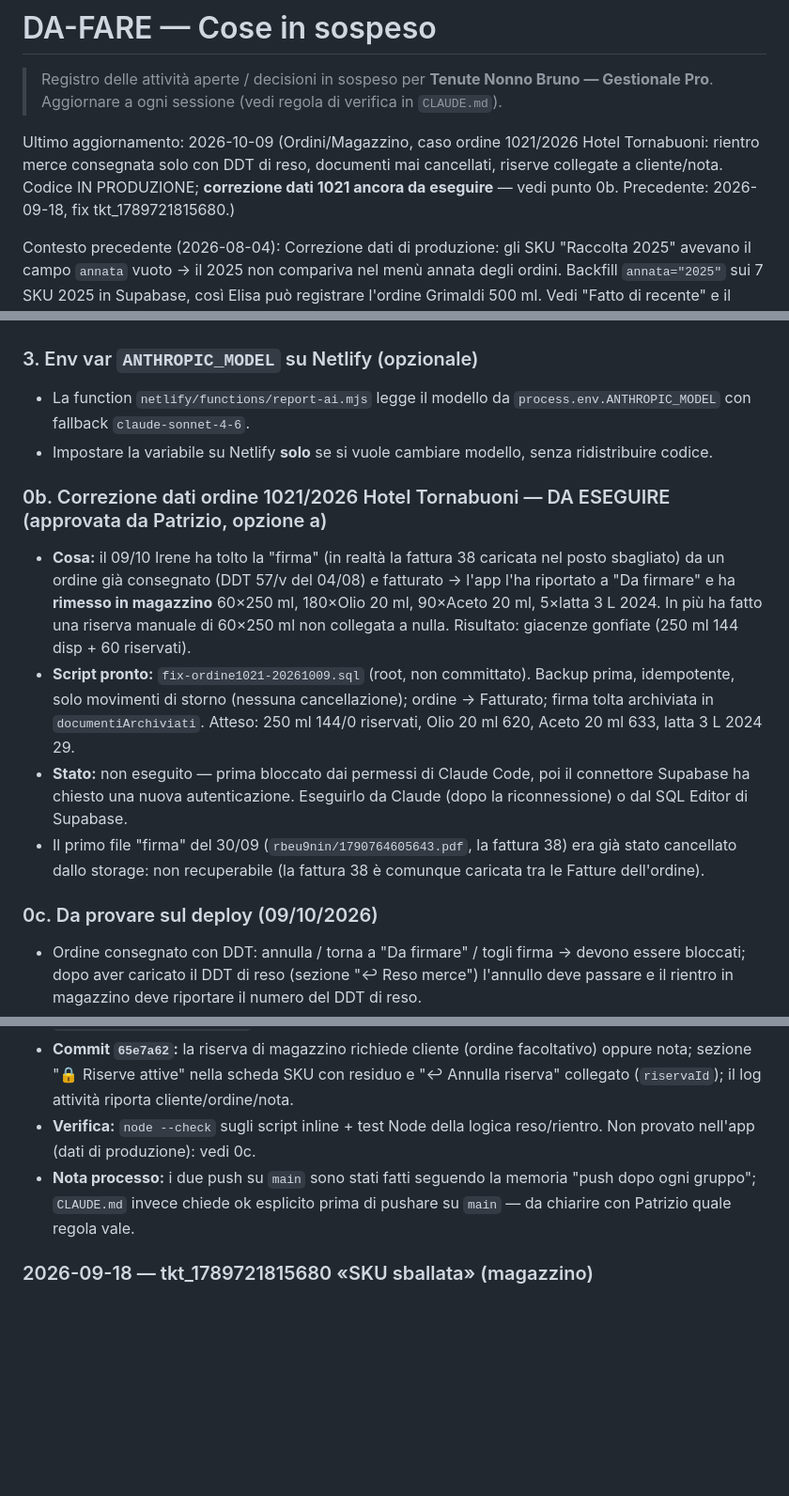
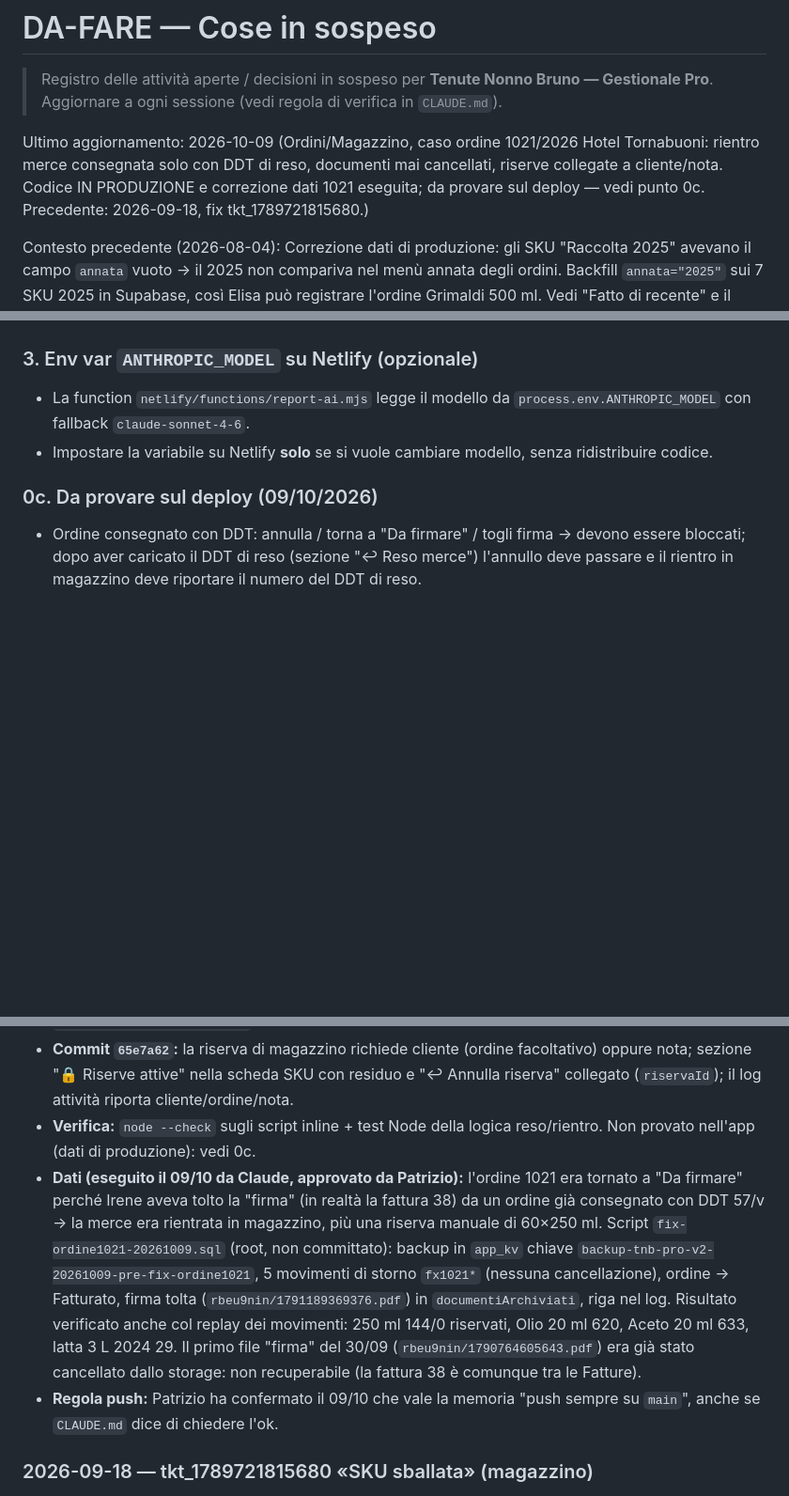
Before and after one commit to pdonnini-pixel/Tenute-Nonno-Bruno, a Markdown page: DA-FARE.md, 3 parts joined by grey strips. Shown at 94% size. Rendered like a GitHub page; blank space fills up the shorter version.

Commit message:
docs(DA-FARE): correzione dati ordine 1021 eseguita e verificata
Co-Authored-By: Claude Opus 5.5 <noreply@anthropic.com>

```diff
--- a/DA-FARE.md
+++ b/DA-FARE.md
@@ -3,7 +3,7 @@
 > Registro delle attività aperte / decisioni in sospeso per **Tenute Nonno Bruno — Gestionale Pro**.
 > Aggiornare a ogni sessione (vedi regola di verifica in `CLAUDE.md`).
 
-Ultimo aggiornamento: 2026-10-09 (Ordini/Magazzino, caso ordine 1021/2026 Hotel Tornabuoni: rientro merce consegnata solo con DDT di reso, documenti mai cancellati, riserve collegate a cliente/nota. Codice IN PRODUZIONE; **correzione dati 1021 ancora da eseguire** — vedi punto 0b. Precedente: 2026-09-18, fix tkt_1789721815680.)
+Ultimo aggiornamento: 2026-10-09 (Ordini/Magazzino, caso ordine 1021/2026 Hotel Tornabuoni: rientro merce consegnata solo con DDT di reso, documenti mai cancellati, riserve collegate a cliente/nota. Codice IN PRODUZIONE e correzione dati 1021 eseguita; da provare sul deploy — vedi punto 0c. Precedente: 2026-09-18, fix tkt_1789721815680.)
 
 Contesto precedente (2026-08-04): Correzione dati di produzione: gli SKU "Raccolta 2025" avevano il campo `annata` vuoto → il 2025 non compariva nel menù annata degli ordini. Backfill `annata="2025"` sui 7 SKU 2025 in Supabase, così Elisa può registrare l'ordine Grimaldi 500 ml. Vedi "Fatto di recente" e il nuovo punto opzionale sul form SKU. — Precedente: 2026-07-19, Pacchetti A–E e F1–F17 IN PRODUZIONE su decisione esplicita di Patrizio. **Audit esaurito lato codice**: resta solo il **cantiere backend/auth** — #1 (auth lato server) + remediation RLS #2 + #40 (salvataggio incrementale + tabella log dedicata), tutti insieme, piano in `docs/PIANO-AUTH-E-RLS.md`, in attesa degli utenti/email da Patrizio.
 
@@ -82,12 +82,6 @@ Contesto precedente (2026-08-04): Correzione dati di produzione: gli SKU "Raccol
 - La function `netlify/functions/report-ai.mjs` legge il modello da `process.env.ANTHROPIC_MODEL` con fallback `claude-sonnet-4-6`.
 - Impostare la variabile su Netlify **solo** se si vuole cambiare modello, senza ridistribuire codice.
 
-### 0b. Correzione dati ordine 1021/2026 Hotel Tornabuoni — DA ESEGUIRE (approvata da Patrizio, opzione a)
-- **Cosa:** il 09/10 Irene ha tolto la "firma" (in realtà la fattura 38 caricata nel posto sbagliato) da un ordine già consegnato (DDT 57/v del 04/08) e fatturato → l'app l'ha riportato a "Da firmare" e ha **rimesso in magazzino** 60×250 ml, 180×Olio 20 ml, 90×Aceto 20 ml, 5×latta 3 L 2024. In più ha fatto una riserva manuale di 60×250 ml non collegata a nulla. Risultato: giacenze gonfiate (250 ml 144 disp + 60 riservati).
-- **Script pronto:** `fix-ordine1021-20261009.sql` (root, non committato). Backup prima, idempotente, solo movimenti di storno (nessuna cancellazione); ordine → Fatturato; firma tolta archiviata in `documentiArchiviati`. Atteso: 250 ml 144/0 riservati, Olio 20 ml 620, Aceto 20 ml 633, latta 3 L 2024 29.
-- **Stato:** non eseguito — prima bloccato dai permessi di Claude Code, poi il connettore Supabase ha chiesto una nuova autenticazione. Eseguirlo da Claude (dopo la riconnessione) o dal SQL Editor di Supabase.
-- Il primo file "firma" del 30/09 (`rbeu9nin/1790764605643.pdf`, la fattura 38) era già stato cancellato dallo storage: non recuperabile (la fattura 38 è comunque caricata tra le Fatture dell'ordine).
-
 ### 0c. Da provare sul deploy (09/10/2026)
 - Ordine consegnato con DDT: annulla / torna a "Da firmare" / togli firma → devono essere bloccati; dopo aver caricato il DDT di reso (sezione "↩ Reso merce") l'annullo deve passare e il rientro in magazzino deve riportare il numero del DDT di reso.
 - "↻ Sostituisci" firma e 🗑 su DDT/fatture → il documento vecchio deve comparire in "🗄 Archivio documenti".
@@ -103,7 +97,8 @@ Contesto precedente (2026-08-04): Correzione dati di produzione: gli SKU "Raccol
 - **Documenti mai cancellati:** `tnbStorage.deleteFirma` (e quindi `deleteDocumento`) non cancella più nulla da Storage, in tutta l'app; firme/DDT/fatture tolti, sostituiti o di ordini annullati vanno in `ordine.documentiArchiviati` (sezione "🗄 Archivio documenti").
 - **Commit `65e7a62`:** la riserva di magazzino richiede cliente (ordine facoltativo) oppure nota; sezione "🔒 Riserve attive" nella scheda SKU con residuo e "↩ Annulla riserva" collegato (`riservaId`); il log attività riporta cliente/ordine/nota.
 - **Verifica:** `node --check` sugli script inline + test Node della logica reso/rientro. Non provato nell'app (dati di produzione): vedi 0c.
-- **Nota processo:** i due push su `main` sono stati fatti seguendo la memoria "push dopo ogni gruppo"; `CLAUDE.md` invece chiede ok esplicito prima di pushare su `main` — da chiarire con Patrizio quale regola vale.
+- **Dati (eseguito il 09/10 da Claude, approvato da Patrizio):** l'ordine 1021 era tornato a "Da firmare" perché Irene aveva tolto la "firma" (in realtà la fattura 38) da un ordine già consegnato con DDT 57/v → la merce era rientrata in magazzino, più una riserva manuale di 60×250 ml. Script `fix-ordine1021-20261009.sql` (root, non committato): backup in `app_kv` chiave `backup-tnb-pro-v2-20261009-pre-fix-ordine1021`, 5 movimenti di storno `fx1021*` (nessuna cancellazione), ordine → Fatturato, firma tolta (`rbeu9nin/1791189369376.pdf`) in `documentiArchiviati`, riga nel log. Risultato verificato anche col replay dei movimenti: 250 ml 144/0 riservati, Olio 20 ml 620, Aceto 20 ml 633, latta 3 L 2024 29. Il primo file "firma" del 30/09 (`rbeu9nin/1790764605643.pdf`) era già stato cancellato dallo storage: non recuperabile (la fattura 38 è comunque tra le Fatture).
+- **Regola push:** Patrizio ha confermato il 09/10 che vale la memoria "push sempre su `main`", anche se `CLAUDE.md` dice di chiedere l'ok.
 
 ### 2026-09-18 — tkt_1789721815680 «SKU sballata» (magazzino)
 - **Causa:** `ricalcolaGiacenza` somma le `rettifica` senza clamp e azzera solo a fine replay. Le rettifiche -4 (latta 5L 2024, `wnzr3hgq`) e -7 (latta 3L 2025, `7o7ru01a`) del 17/09, fatte con giacenza 0, avevano lasciato -4 e -7 nascosti: il +43 e il +104 del 18/09 davano 39 e 97.
```
